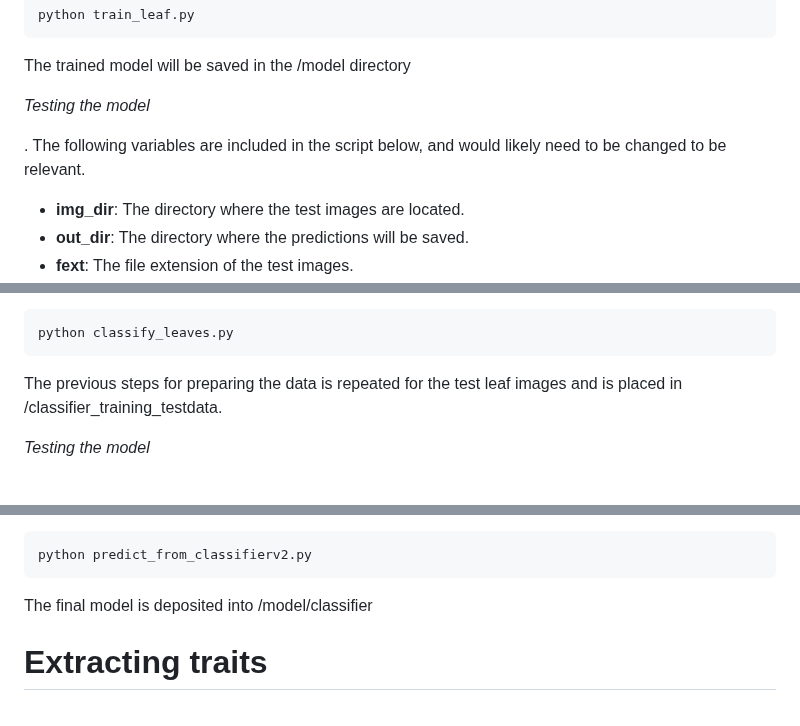
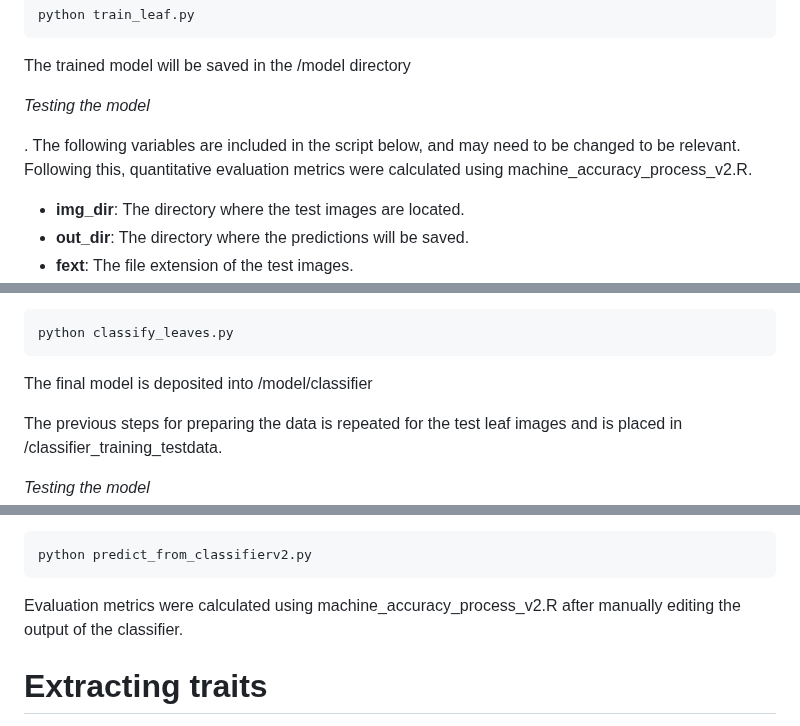
Before and after one commit to KarinaGuo/Machine_Learning_in_Computer_Vision_for_Leaf_Traits, a Markdown page: README.md, 3 parts joined by grey strips. GitHub-like rendering; blank space fills up the shorter version.

````diff
--- a/README.md
+++ b/README.md
@@ -92,8 +92,7 @@ python train_leaf.py
 ```
 <p>The trained model will be saved in the /model directory</p>
 
-<i><p>Testing the model</i>. The following variables are included in the script below, and would likely need to be changed to be relevant.
-<p>
+<i><p>Testing the model</i>. The following variables are included in the script below, and may need to be changed to be relevant. Following this, quantitative evaluation metrics were calculated using machine_accuracy_process_v2.R.</p>
 
 <ul>
   <li><b>img_dir</b>: The directory where the test images are located.</li>
@@ -177,7 +176,7 @@ python /data/botml/leaf_dimension_classifier/code/extracting_leaves_cropped_iter
 ```
 python classify_leaves.py
 ```
-
+<p>The final model is deposited into /model/classifier</p>
 <p>The previous steps for preparing the data is repeated for the test leaf images and is placed in /classifier_training_testdata.</p>
 <i><p>Testing the model</i>. The following variables are included in the script below, and would likely need to be changed to be relevant.
 <ul>
@@ -191,7 +190,7 @@ python classify_leaves.py
 python predict_from_classifierv2.py
 ```
 
-<p>The final model is deposited into /model/classifier</p>
+<p>Evaluation metrics were calculated using machine_accuracy_process_v2.R after manually editing the output of the classifier.</p>
 
 <h1>Extracting traits</h1>
 <p>Traits were extracted using an R script leaf_dimension_calculations.R where each leaf mask is fed in as an argument. This was integrated into the final loop we used over the entire herbarium dataset. Please refer to below for running the leaf trait extraction script.</p>
````
